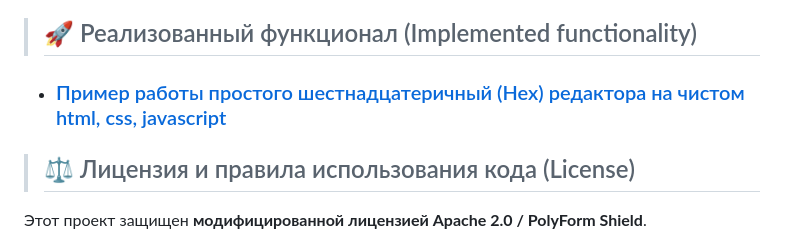
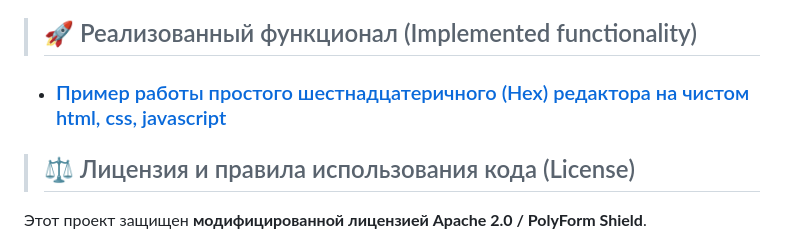
Before and after one commit to Nindza1024/Hex-editor-from-scratch, a Markdown page: README.md, the part around the change. Rendered like a GitHub page.

```diff
--- a/README.md
+++ b/README.md
@@ -11,7 +11,7 @@ The project is actively being written from scratch. The ready-made modules are m
 - ### 📖  [Как создать простой шестнадцатеричный (Hex) редактор на чистом html, css, javascript](Educational_Articles/Learning_Articles_How_to_Make_a_Hex_Editor_Part_1_ru.md) ✅ «Проект завершён»
 - ### 📖  Как создать стандартный шестнадцатеричный (Hex) редактор на чистом html, css, javascript 🛠️ «В разработке»
 > ## 🚀 Реализованный функционал (Implemented functionality)
-- ### [Пример работы простого шестнадцатеричный (Hex) редактора на чистом html, css, javascript](https://nindza1024.github.io/Hex-editor-from-scratch/HexRedactor_v1/)
+- ### [Пример работы простого шестнадцатеричного (Hex) редактора на чистом html, css, javascript](https://nindza1024.github.io/Hex-editor-from-scratch/HexRedactor_v1/)
 > ## ⚖️ Лицензия и правила использования кода (License)
 
 Этот проект защищен **модифицированной лицензией Apache 2.0 / PolyForm Shield**.
```
